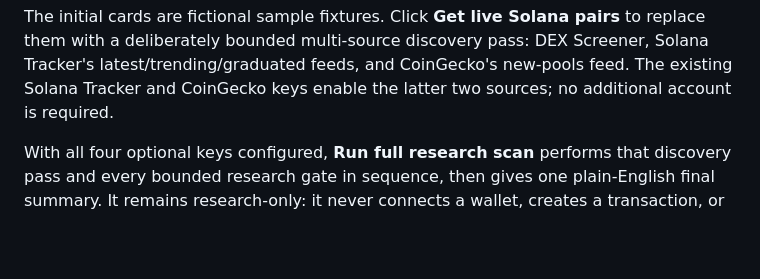
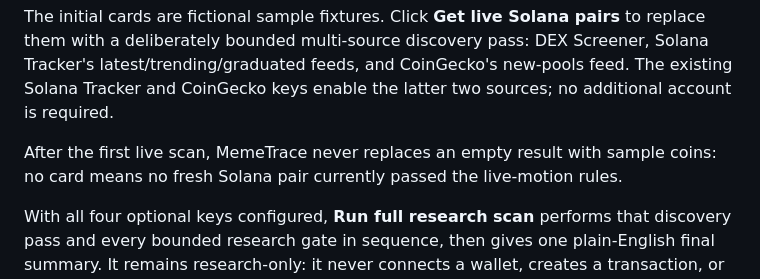
Before and after one commit to dilpreetsengh/MemeTrace, a Markdown page: README.md, the part around the change. Rendered like a GitHub page; blank space fills up the shorter version.

Commit message:
Clarify empty live scan behavior

```diff
--- a/README.md
+++ b/README.md
@@ -22,6 +22,9 @@ to replace them with a deliberately bounded multi-source discovery pass:
 DEX Screener, Solana Tracker's latest/trending/graduated feeds, and CoinGecko's
 new-pools feed. The existing Solana Tracker and CoinGecko keys enable the latter
 two sources; no additional account is required.
+
+After the first live scan, MemeTrace never replaces an empty result with sample
+coins: no card means no fresh Solana pair currently passed the live-motion rules.
 
 With all four optional keys configured, **Run full research scan** performs that
 discovery pass and every bounded research gate in sequence, then gives one
```
